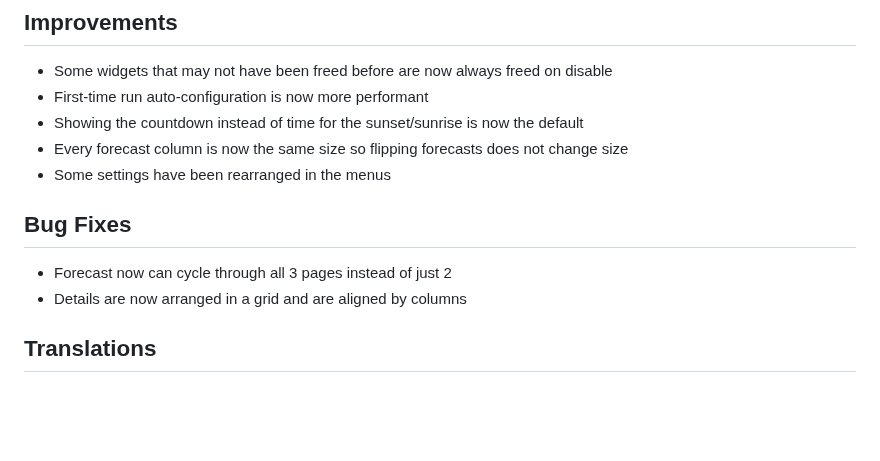
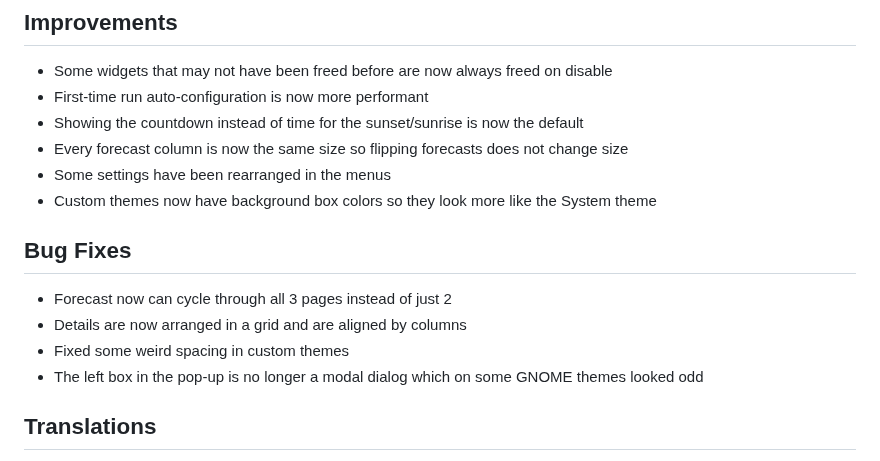
Before and after one commit to romanlefler/SimpleWeather, a Markdown page: CHANGELOG.md, the part around the change. Drawn GitHub-style; blank space fills up the shorter version.

```diff
--- a/CHANGELOG.md
+++ b/CHANGELOG.md
@@ -14,11 +14,14 @@
 - Showing the countdown instead of time for the sunset/sunrise is now the default
 - Every forecast column is now the same size so flipping forecasts does not change size
 - Some settings have been rearranged in the menus
+- Custom themes now have background box colors so they look more like the System theme
 
 ## Bug Fixes
 
 - Forecast now can cycle through all 3 pages instead of just 2
 - Details are now arranged in a grid and are aligned by columns
+- Fixed some weird spacing in custom themes
+- The left box in the pop-up is no longer a modal dialog which on some GNOME themes looked odd
 
 ## Translations
 
```
Also changed, not shown: README.md (+11 -4 lines), docs/gallery.md (added, +25 -0 lines), docs/assets/gallery/classic-afterdark.png (added), docs/assets/gallery/classic-system.png (added), docs/assets/gallery/default-afterdark.png (added), docs/assets/gallery/default-immersive-chinese.png (added), docs/assets/gallery/default-light-german.png (added), docs/assets/gallery/default-system.png (added).
